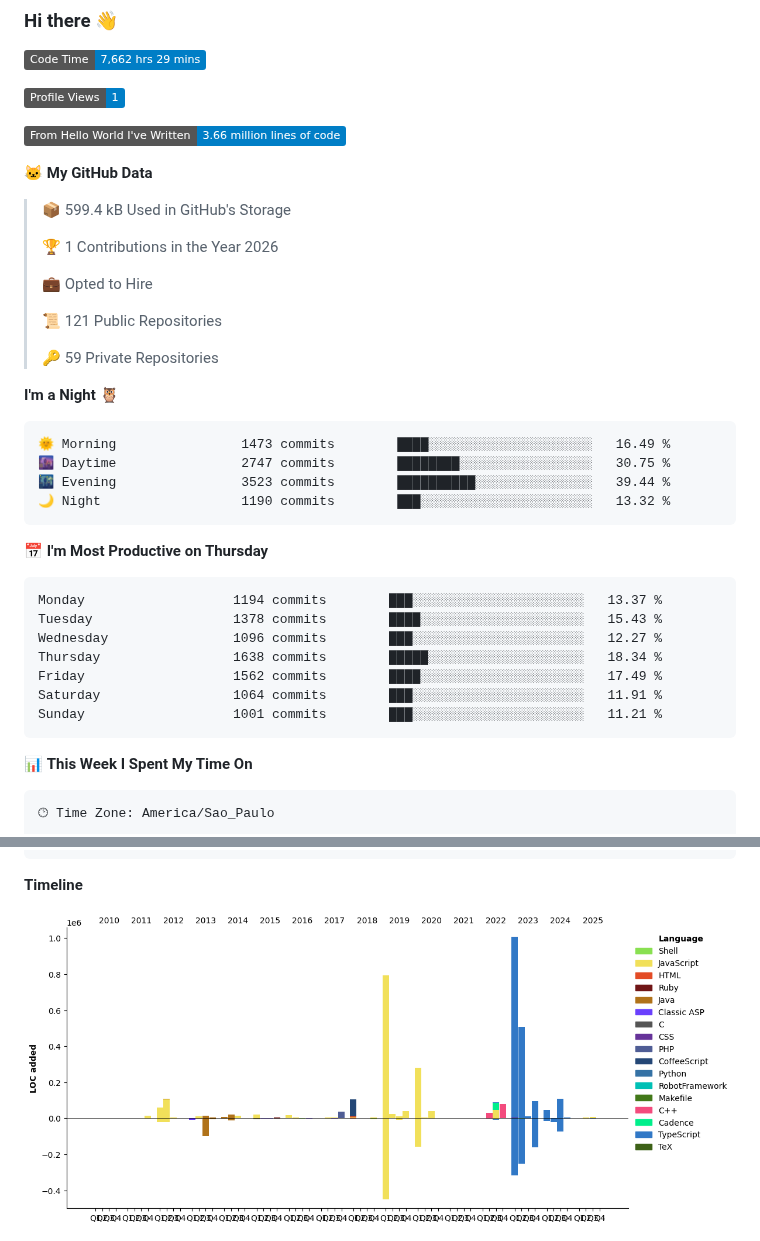
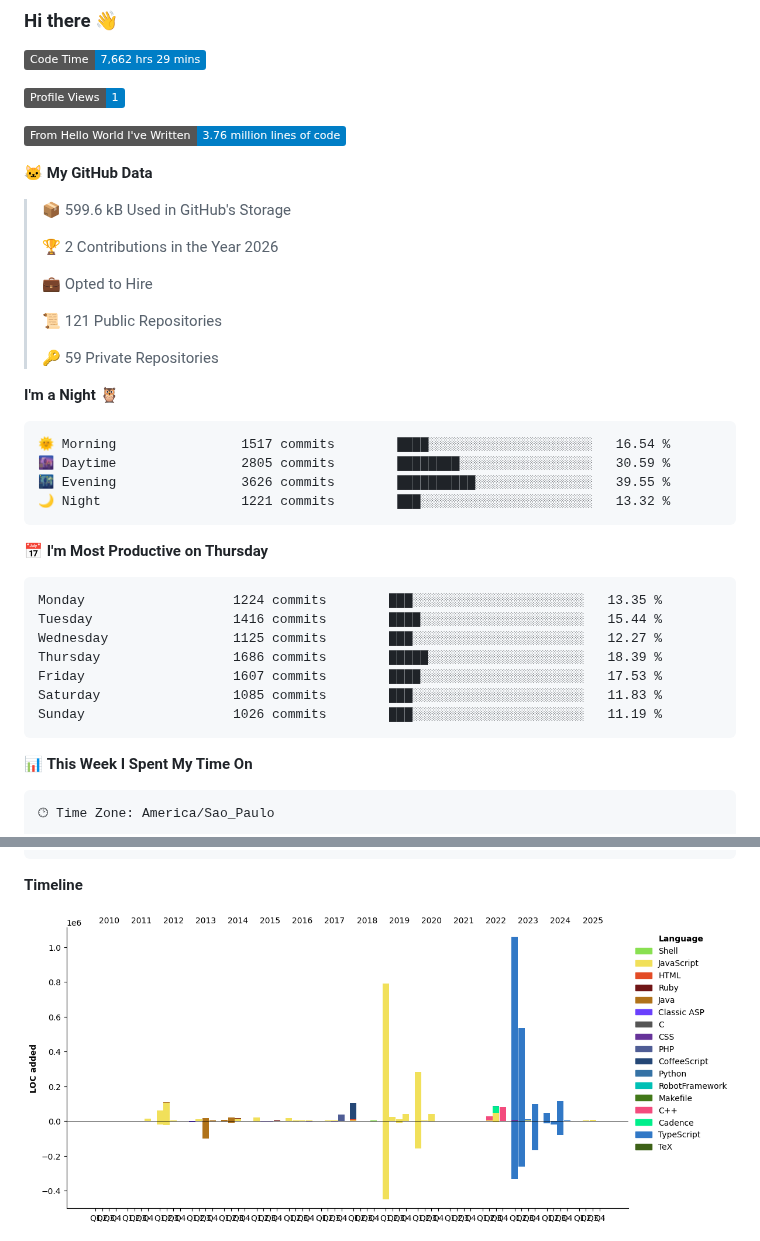
Before and after one commit to jampow/jampow, a Markdown page: README.md, 2 parts joined by grey strips. GitHub-like rendering; pictures changed too: assets/bar_graph.png; badges without logos.

Commit message:
Updated with Dev Metrics

````diff
--- a/README.md
+++ b/README.md
@@ -5,13 +5,13 @@
 
 ![Profile Views](http://img.shields.io/badge/Profile%20Views-1-blue?style=flat)
 
-![Lines of code](https://img.shields.io/badge/From%20Hello%20World%20I%27ve%20Written-3.66%20million%20lines%20of%20code-blue?style=flat)
+![Lines of code](https://img.shields.io/badge/From%20Hello%20World%20I%27ve%20Written-3.76%20million%20lines%20of%20code-blue?style=flat)
 
 **🐱 My GitHub Data**
 
-> 📦 599.4 kB Used in GitHub's Storage
+> 📦 599.6 kB Used in GitHub's Storage
  >
-> 🏆 1 Contributions in the Year 2026
+> 🏆 2 Contributions in the Year 2026
  >
 > 💼 Opted to Hire
  >
@@ -22,21 +22,21 @@
 **I'm a Night 🦉**
 
 ```text
-🌞 Morning                1473 commits        ████░░░░░░░░░░░░░░░░░░░░░   16.49 %
-🌆 Daytime                2747 commits        ████████░░░░░░░░░░░░░░░░░   30.75 %
-🌃 Evening                3523 commits        ██████████░░░░░░░░░░░░░░░   39.44 %
-🌙 Night                  1190 commits        ███░░░░░░░░░░░░░░░░░░░░░░   13.32 %
+🌞 Morning                1517 commits        ████░░░░░░░░░░░░░░░░░░░░░   16.54 %
+🌆 Daytime                2805 commits        ████████░░░░░░░░░░░░░░░░░   30.59 %
+🌃 Evening                3626 commits        ██████████░░░░░░░░░░░░░░░   39.55 %
+🌙 Night                  1221 commits        ███░░░░░░░░░░░░░░░░░░░░░░   13.32 %
 ```
 📅 **I'm Most Productive on Thursday**
 
 ```text
-Monday                   1194 commits        ███░░░░░░░░░░░░░░░░░░░░░░   13.37 %
-Tuesday                  1378 commits        ████░░░░░░░░░░░░░░░░░░░░░   15.43 %
-Wednesday                1096 commits        ███░░░░░░░░░░░░░░░░░░░░░░   12.27 %
-Thursday                 1638 commits        █████░░░░░░░░░░░░░░░░░░░░   18.34 %
-Friday                   1562 commits        ████░░░░░░░░░░░░░░░░░░░░░   17.49 %
-Saturday                 1064 commits        ███░░░░░░░░░░░░░░░░░░░░░░   11.91 %
-Sunday                   1001 commits        ███░░░░░░░░░░░░░░░░░░░░░░   11.21 %
+Monday                   1224 commits        ███░░░░░░░░░░░░░░░░░░░░░░   13.35 %
+Tuesday                  1416 commits        ████░░░░░░░░░░░░░░░░░░░░░   15.44 %
+Wednesday                1125 commits        ███░░░░░░░░░░░░░░░░░░░░░░   12.27 %
+Thursday                 1686 commits        █████░░░░░░░░░░░░░░░░░░░░   18.39 %
+Friday                   1607 commits        ████░░░░░░░░░░░░░░░░░░░░░   17.53 %
+Saturday                 1085 commits        ███░░░░░░░░░░░░░░░░░░░░░░   11.83 %
+Sunday                   1026 commits        ███░░░░░░░░░░░░░░░░░░░░░░   11.19 %
 ```
 
 
````
Also changed, not shown: other parts of README.md (+1 -1 lines).
